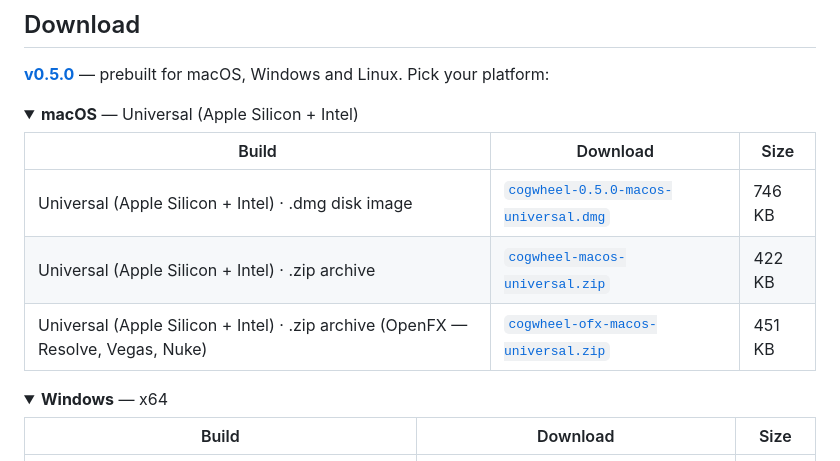
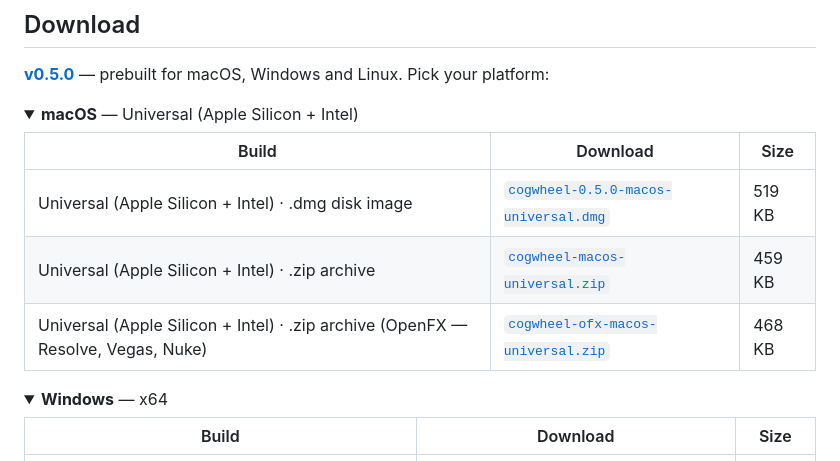
Before and after one commit to stoatworks-labs/cogwheel, a Markdown page: README.md, the part around the change. Drawn GitHub-style; folded sections open.

Commit message:
README: notarised macOS asset sizes for v0.5.0
Co-Authored-By: Claude Fable 5.1 <noreply@anthropic.com>

```diff
--- a/README.md
+++ b/README.md
@@ -40,9 +40,9 @@ does falls out of it.
 
 | Build | Download | Size |
 | --- | --- | --- |
-| Universal (Apple Silicon + Intel) · .dmg disk image | [`cogwheel-0.5.0-macos-universal.dmg`](https://github.com/stoatworks-labs/cogwheel/releases/download/v0.5.0/cogwheel-0.5.0-macos-universal.dmg) | 746 KB |
-| Universal (Apple Silicon + Intel) · .zip archive | [`cogwheel-macos-universal.zip`](https://github.com/stoatworks-labs/cogwheel/releases/latest/download/cogwheel-macos-universal.zip) | 422 KB |
-| Universal (Apple Silicon + Intel) · .zip archive (OpenFX — Resolve, Vegas, Nuke) | [`cogwheel-ofx-macos-universal.zip`](https://github.com/stoatworks-labs/cogwheel/releases/latest/download/cogwheel-ofx-macos-universal.zip) | 451 KB |
+| Universal (Apple Silicon + Intel) · .dmg disk image | [`cogwheel-0.5.0-macos-universal.dmg`](https://github.com/stoatworks-labs/cogwheel/releases/download/v0.5.0/cogwheel-0.5.0-macos-universal.dmg) | 519 KB |
+| Universal (Apple Silicon + Intel) · .zip archive | [`cogwheel-macos-universal.zip`](https://github.com/stoatworks-labs/cogwheel/releases/latest/download/cogwheel-macos-universal.zip) | 459 KB |
+| Universal (Apple Silicon + Intel) · .zip archive (OpenFX — Resolve, Vegas, Nuke) | [`cogwheel-ofx-macos-universal.zip`](https://github.com/stoatworks-labs/cogwheel/releases/latest/download/cogwheel-ofx-macos-universal.zip) | 468 KB |
 
 </details>
 
```
